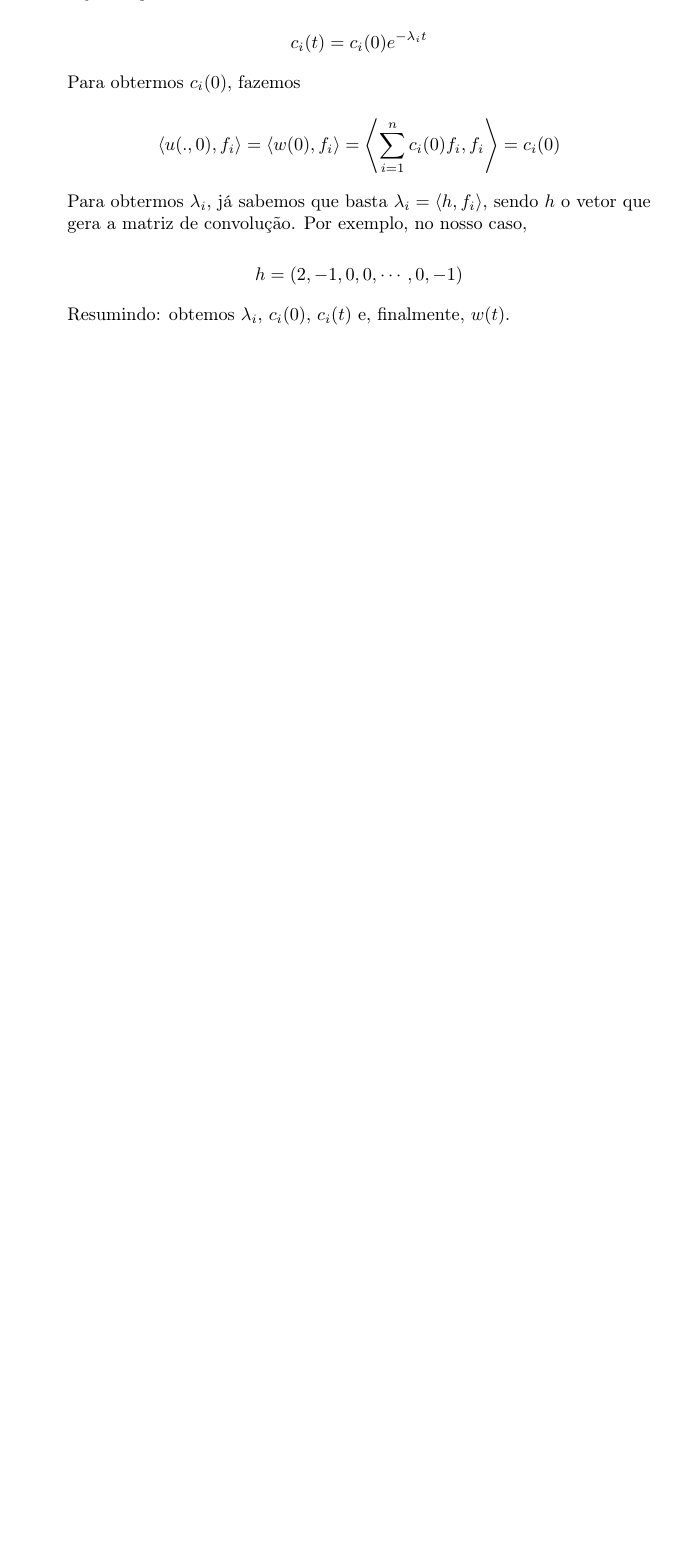
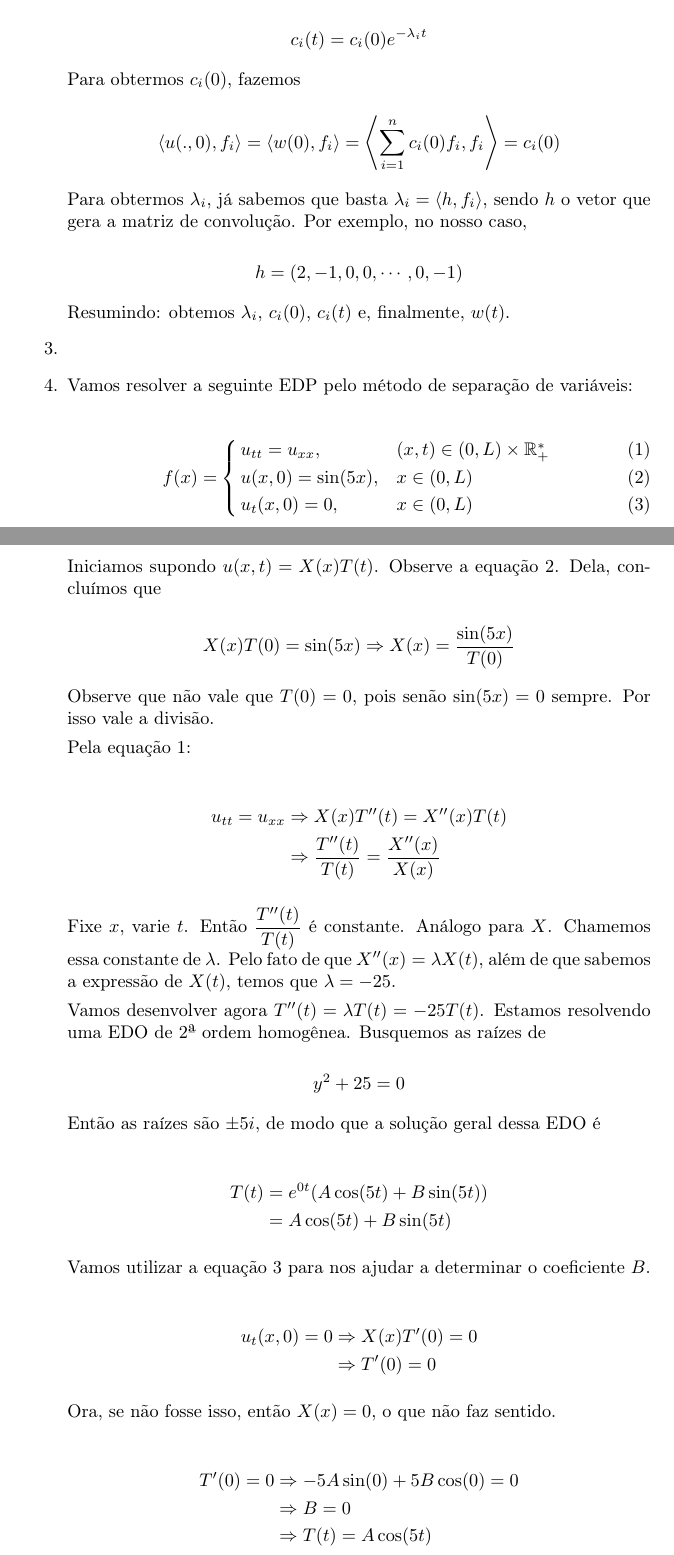
Before and after one commit to lucasresck/pde, a LaTeX document (list_4/main.tex): part of page 4 of 6 before the commit and two parts of pages 4 and 5 of 7 after it, the two joined at a grey line, cut so that both start at the same text, the shorter picture padded with empty space. Compiled offline with pdfLaTeX.

Commit message:
Finish exercise 4

```diff
--- a/list_4/main.tex
+++ b/list_4/main.tex
@@ -14,6 +14,7 @@
 \usepackage{hyperref}
 \usepackage{listings}
 \usepackage{amssymb}
+\usepackage{cases}
 
 %Hyperlinks
 \usepackage{hyperref}
@@ -187,3 +188,67 @@
                 $$h = (2, -1, 0, 0, \cdots, 0, -1)$$
 
                 Resumindo: obtemos $\lambda_i$, $c_i(0)$, $c_i(t)$ e, finalmente, $w(t)$.
+
+            \item
+            % Temos a EDP
+            %     $$\begin{cases}
+            %         u_t + c u_x = 0 \\
+            %         u(x, 0) = f(x)
+            %     \end{cases}$$
+            %     sendo $f$ periódica com período $2\pi$
+
+            \item Vamos resolver a seguinte EDP pelo método de
+                separação de variáveis:
+
+                \begin{numcases}{f(x)=}
+                    u_{tt} = u_{xx}, & $(x, t) \in (0, L)\times\mathbb{R}_+^*$ \label{eq:1} \\
+                    u(x, 0) = \sin(5x), & $x \in (0, L)$ \label{eq:2} \\
+                    u_t(x, 0) = 0, & $x \in (0, L)$ \label{eq:3}
+                \end{numcases}
+
+                Iniciamos supondo $u(x, t) = X(x) T(t)$.
+                Observe a equação \ref{eq:2}. Dela, concluímos que
+
+                $$X(x)T(0) = \sin(5x) \Rightarrow X(x) = \dfrac{\sin(5x)}{T(0)}$$
+
+                Observe que não vale que $T(0) = 0$, pois senão $\sin(5x) = 0$ sempre.
+                Por isso vale a divisão.
+
+                Pela equação \ref{eq:1}:
+
+                \begin{align*}
+                    u_{tt} = u_{xx} &\Rightarrow X(x)T''(t) = X''(x)T(t) \\
+                    &\Rightarrow \dfrac{T''(t)}{T(t)} = \dfrac{X''(x)}{X(x)}
+                \end{align*}
+
+                Fixe $x$, varie $t$. Então $\dfrac{T''(t)}{T(t)}$ é constante.
+                Análogo para $X$. Chamemos essa constante de $\lambda$.
+                Pelo fato de que $X''(x) = \lambda X(t)$, além de que sabemos a expressão de $X(t)$,
+                temos que $\lambda = -25$.
+
+                Vamos desenvolver agora $T''(t) = \lambda T(t) = -25 T(t)$.
+                Estamos resolvendo uma EDO de 2ª ordem homogênea. Busquemos as raízes de
+
+                $$y^2+25 = 0$$
+
+                Então as raízes são $\pm 5i$, de modo que a solução geral dessa EDO é
+
+                \begin{align*}
+                    T(t) &= e^{0t} (A \cos(5t) + B\sin(5t)) \\
+                    &= A \cos(5t) + B\sin(5t)
+                \end{align*}
+
+                Vamos utilizar a equação \ref{eq:3} para nos ajudar a determinar o coeficiente $B$.
+
+                \begin{align*}
+                    u_t(x, 0) = 0 &\Rightarrow X(x) T'(0) = 0 \\
+                    &\Rightarrow T'(0) = 0
+                \end{align*}
+
+                Ora, se não fosse isso, então $X(x) = 0$, o que não faz sentido.
+
+                \begin{align*}
+                    T'(0) = 0 &\Rightarrow -5A \sin(0) + 5B\cos(0) = 0 \\
+                    &\Rightarrow B = 0 \\
+                    &\Rightarrow T(t) = A \cos(5t)
+                \end{align*}
```
Also changed, not shown: list_4/main.tex (6 more changed lines).
